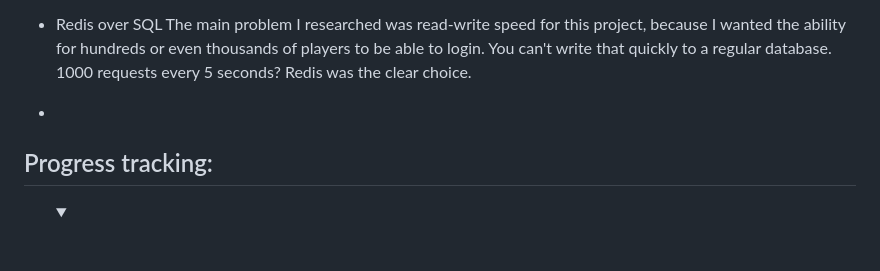
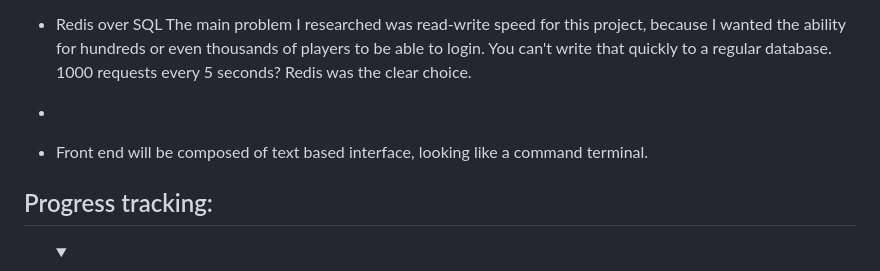
Before and after one commit to Aethagoan/Space-Guild-Project, a Markdown page: README.md, the part around the change. GitHub-like rendering; folded sections open; blank space fills up the shorter version.

Commit message:
Document front-end as text-based command terminal
Added information about the front-end interface design.

```diff
--- a/README.md
+++ b/README.md
@@ -12,6 +12,8 @@ A space game--in a website.
 <tab>The main problem I researched was read-write speed for this project, because I wanted the ability for hundreds or even thousands of players to be able to login. You can't write that quickly to a regular database. 1000 requests every 5 seconds? Redis was the clear choice.
 
 -
+
+- Front end will be composed of text based interface, looking like a command terminal.
 
 <h2>Progress tracking:</h2>
 <ul>
```
